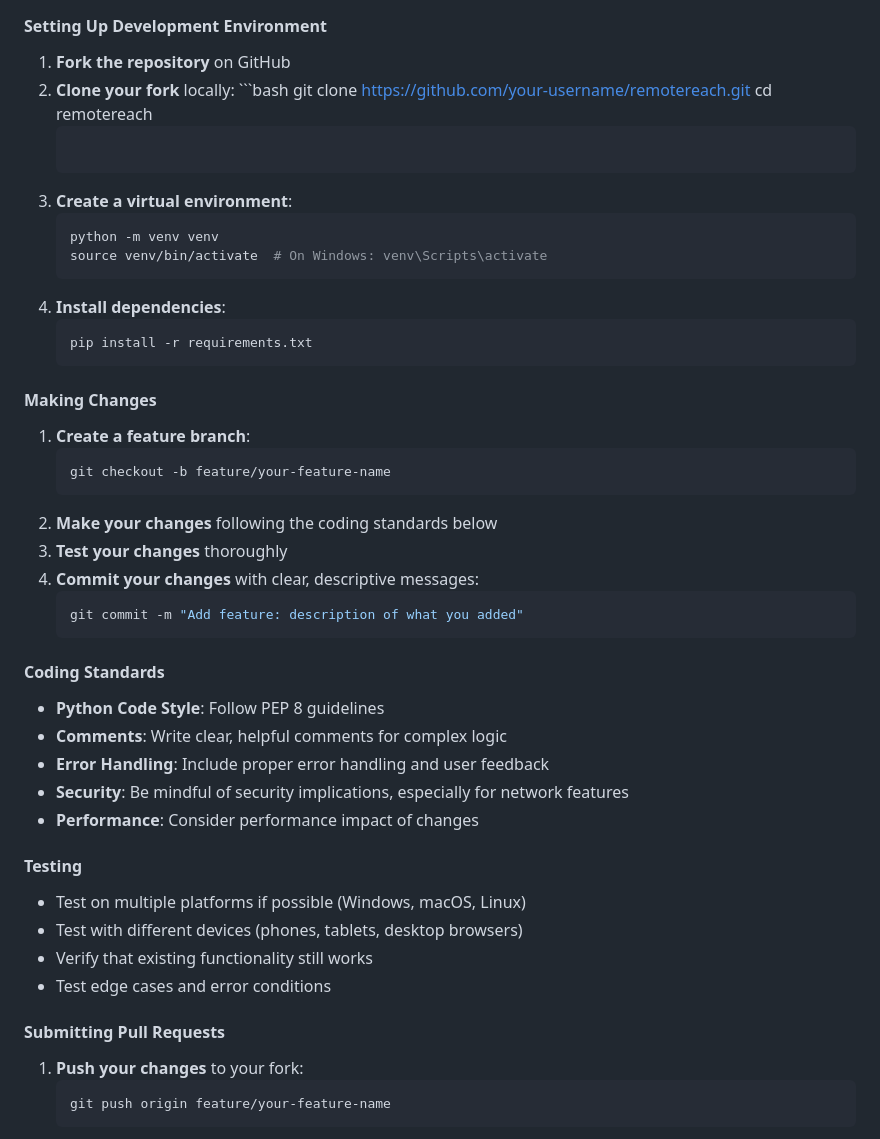
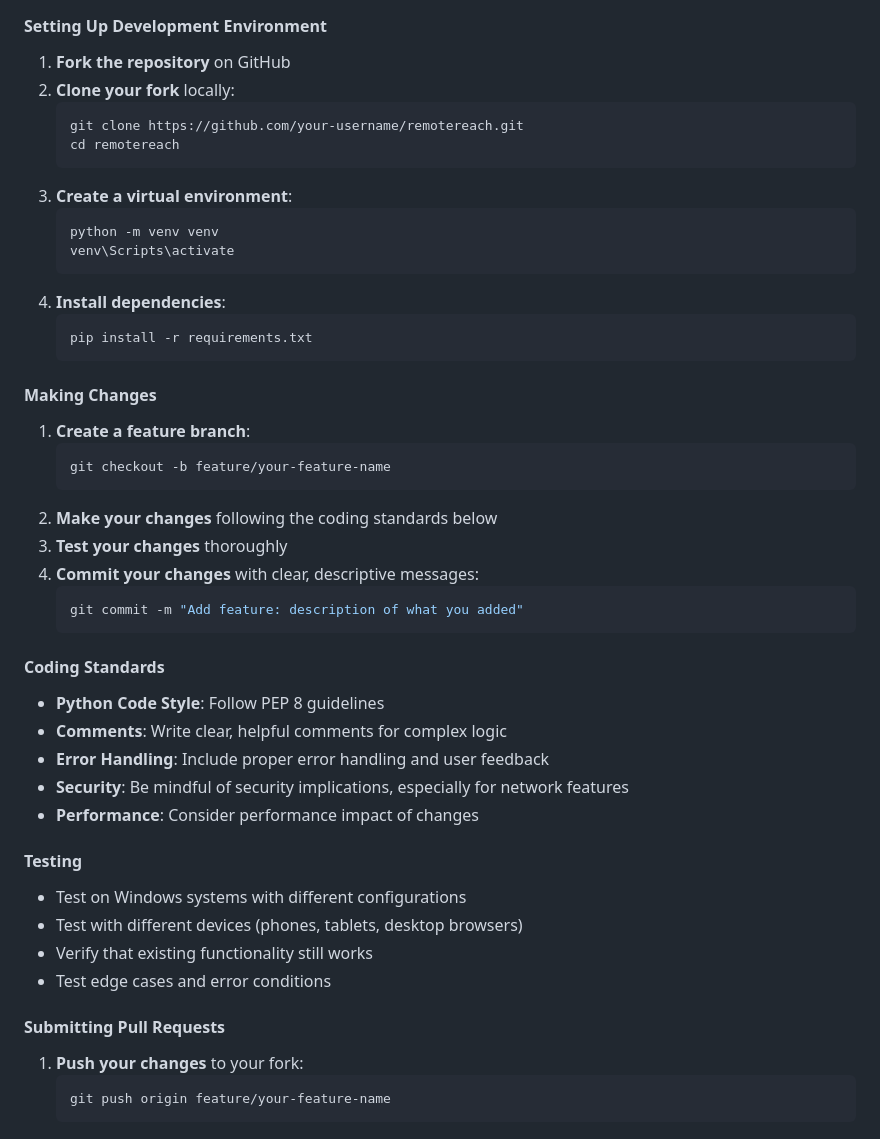
Before and after one commit to kamalarnav04/RemoteReach, a Markdown page: CONTRIBUTING.md, the part around the change. Drawn GitHub-style.

````diff
--- a/CONTRIBUTING.md
+++ b/CONTRIBUTING.md
@@ -26,30 +26,31 @@ Thank you for your interest in contributing to RemoteReach! This document provid
 #### Setting Up Development Environment
 
 1. **Fork the repository** on GitHub
-2. **Clone your fork** locally:   ```bash
+2. **Clone your fork** locally:
+   ```powershell
    git clone https://github.com/your-username/remotereach.git
    cd remotereach
    ```
 3. **Create a virtual environment**:
-   ```bash
+   ```powershell
    python -m venv venv
-   source venv/bin/activate  # On Windows: venv\Scripts\activate
+   venv\Scripts\activate
    ```
 4. **Install dependencies**:
-   ```bash
+   ```powershell
    pip install -r requirements.txt
    ```
 
 #### Making Changes
 
 1. **Create a feature branch**:
-   ```bash
+   ```powershell
    git checkout -b feature/your-feature-name
    ```
 2. **Make your changes** following the coding standards below
 3. **Test your changes** thoroughly
 4. **Commit your changes** with clear, descriptive messages:
-   ```bash
+   ```powershell
    git commit -m "Add feature: description of what you added"
    ```
 
@@ -63,7 +64,7 @@ Thank you for your interest in contributing to RemoteReach! This document provid
 
 #### Testing
 
-- Test on multiple platforms if possible (Windows, macOS, Linux)
+- Test on Windows systems with different configurations
 - Test with different devices (phones, tablets, desktop browsers)
 - Verify that existing functionality still works
 - Test edge cases and error conditions
@@ -71,7 +72,7 @@ Thank you for your interest in contributing to RemoteReach! This document provid
 #### Submitting Pull Requests
 
 1. **Push your changes** to your fork:
-   ```bash
+   ```powershell
    git push origin feature/your-feature-name
    ```
 2. **Create a pull request** on GitHub
````
Also changed, not shown: README.md (+17 -32 lines).
